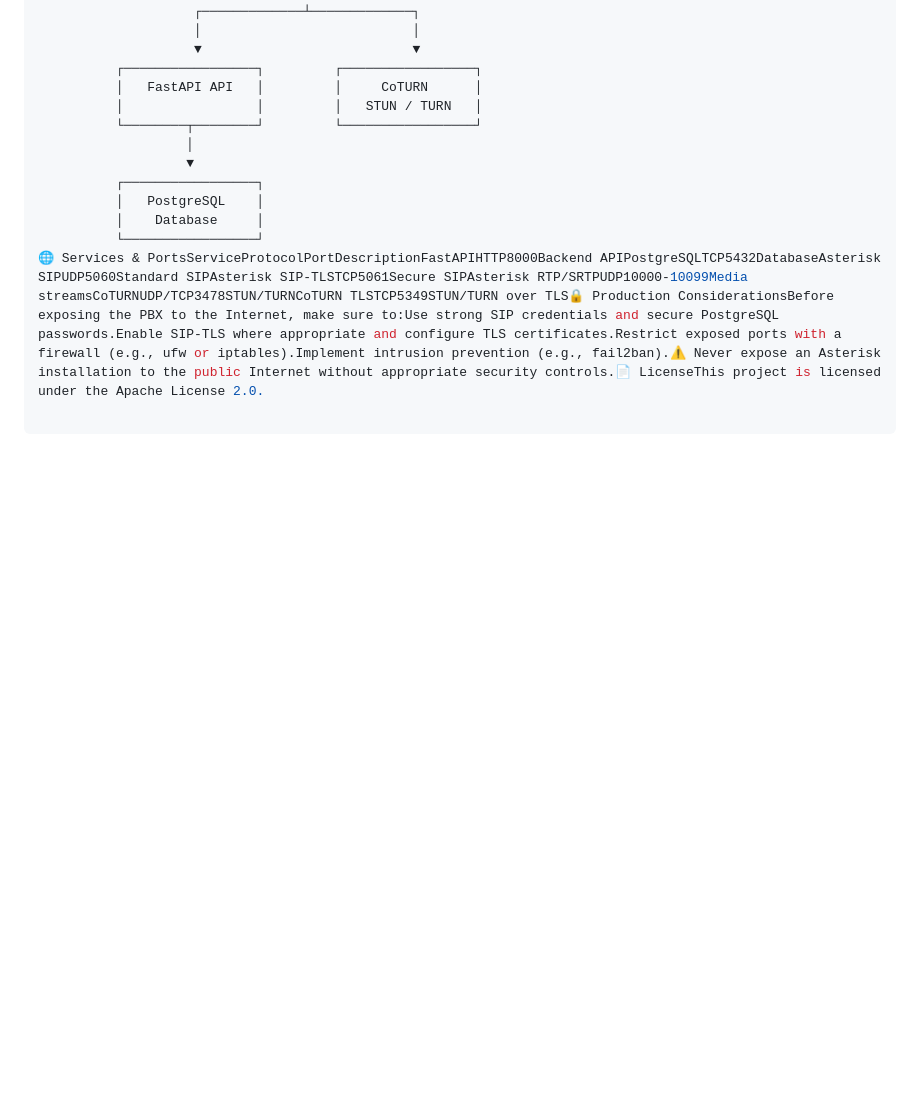
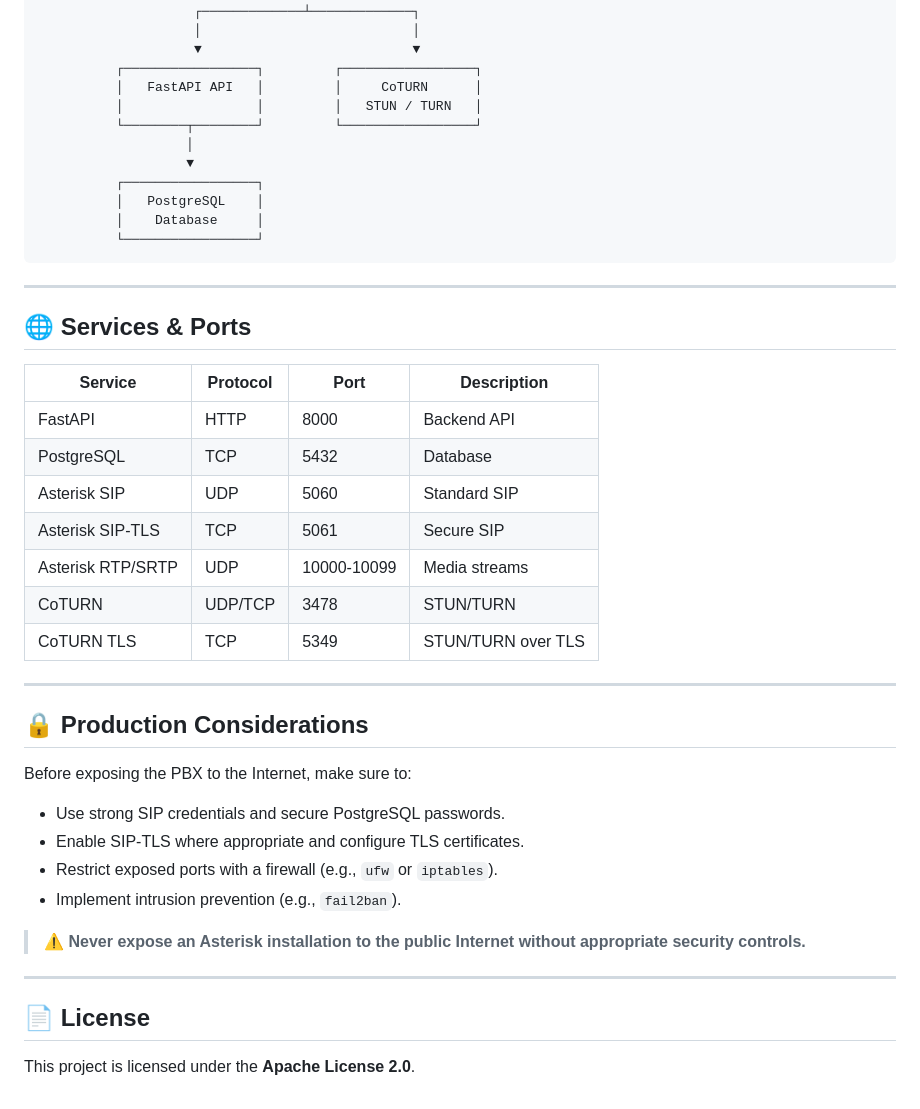
Before and after one commit to Fedor-Afrin/asterisk-veb, a Markdown page: README.md, the part around one of its changes. GitHub-like rendering; blank space fills up the shorter version.

````diff
--- a/README.md
+++ b/README.md
@@ -43,4 +81,37 @@ That's it! The system is now up and running.✨ Features🟢 Asterisk PBXStandar
           │   PostgreSQL    │
           │    Database     │
           └─────────────────┘
-🌐 Services & PortsServiceProtocolPortDescriptionFastAPIHTTP8000Backend APIPostgreSQLTCP5432DatabaseAsterisk SIPUDP5060Standard SIPAsterisk SIP-TLSTCP5061Secure SIPAsterisk RTP/SRTPUDP10000-10099Media streamsCoTURNUDP/TCP3478STUN/TURNCoTURN TLSTCP5349STUN/TURN over TLS🔒 Production ConsiderationsBefore exposing the PBX to the Internet, make sure to:Use strong SIP credentials and secure PostgreSQL passwords.Enable SIP-TLS where appropriate and configure TLS certificates.Restrict exposed ports with a firewall (e.g., ufw or iptables).Implement intrusion prevention (e.g., fail2ban).⚠️ Never expose an Asterisk installation to the public Internet without appropriate security controls.📄 LicenseThis project is licensed under the Apache License 2.0.
+```
+
+---
+
+## 🌐 Services & Ports
+
+| Service        | Protocol | Port        | Description        |
+|----------------|----------|-------------|--------------------|
+| FastAPI        | HTTP     | 8000        | Backend API        |
+| PostgreSQL     | TCP      | 5432        | Database           |
+| Asterisk SIP   | UDP      | 5060        | Standard SIP       |
+| Asterisk SIP-TLS | TCP    | 5061        | Secure SIP         |
+| Asterisk RTP/SRTP | UDP   | 10000-10099 | Media streams      |
+| CoTURN         | UDP/TCP  | 3478        | STUN/TURN          |
+| CoTURN TLS     | TCP      | 5349        | STUN/TURN over TLS |
+
+---
+
+## 🔒 Production Considerations
+
+Before exposing the PBX to the Internet, make sure to:
+
+- Use strong SIP credentials and secure PostgreSQL passwords.
+- Enable SIP-TLS where appropriate and configure TLS certificates.
+- Restrict exposed ports with a firewall (e.g., `ufw` or `iptables`).
+- Implement intrusion prevention (e.g., `fail2ban`).
+
+> ⚠️ **Never expose an Asterisk installation to the public Internet without appropriate security controls.**
+
+---
+
+## 📄 License
+
+This project is licensed under the **Apache License 2.0**.
````
Also changed, not shown: other parts of README.md (+42 -4 lines).
